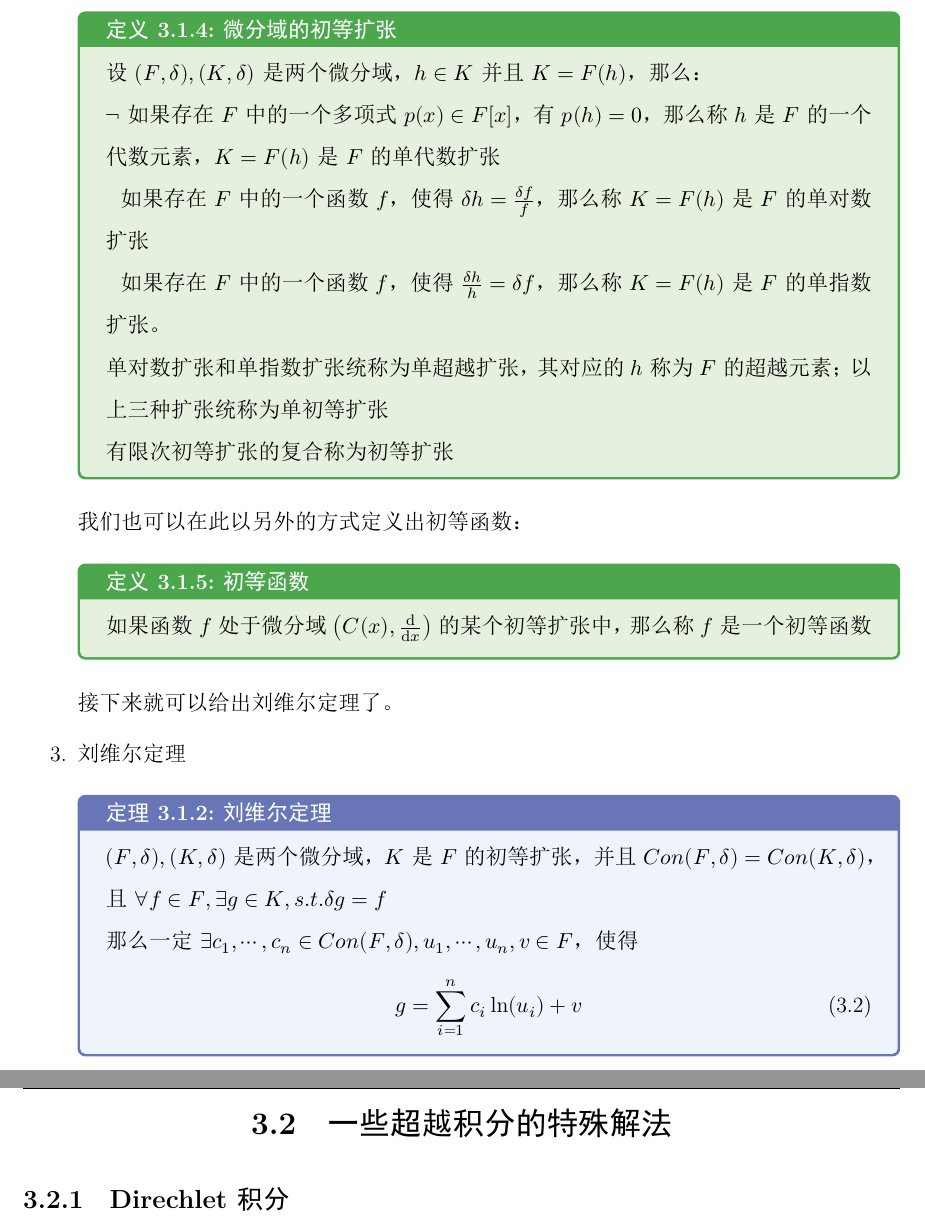
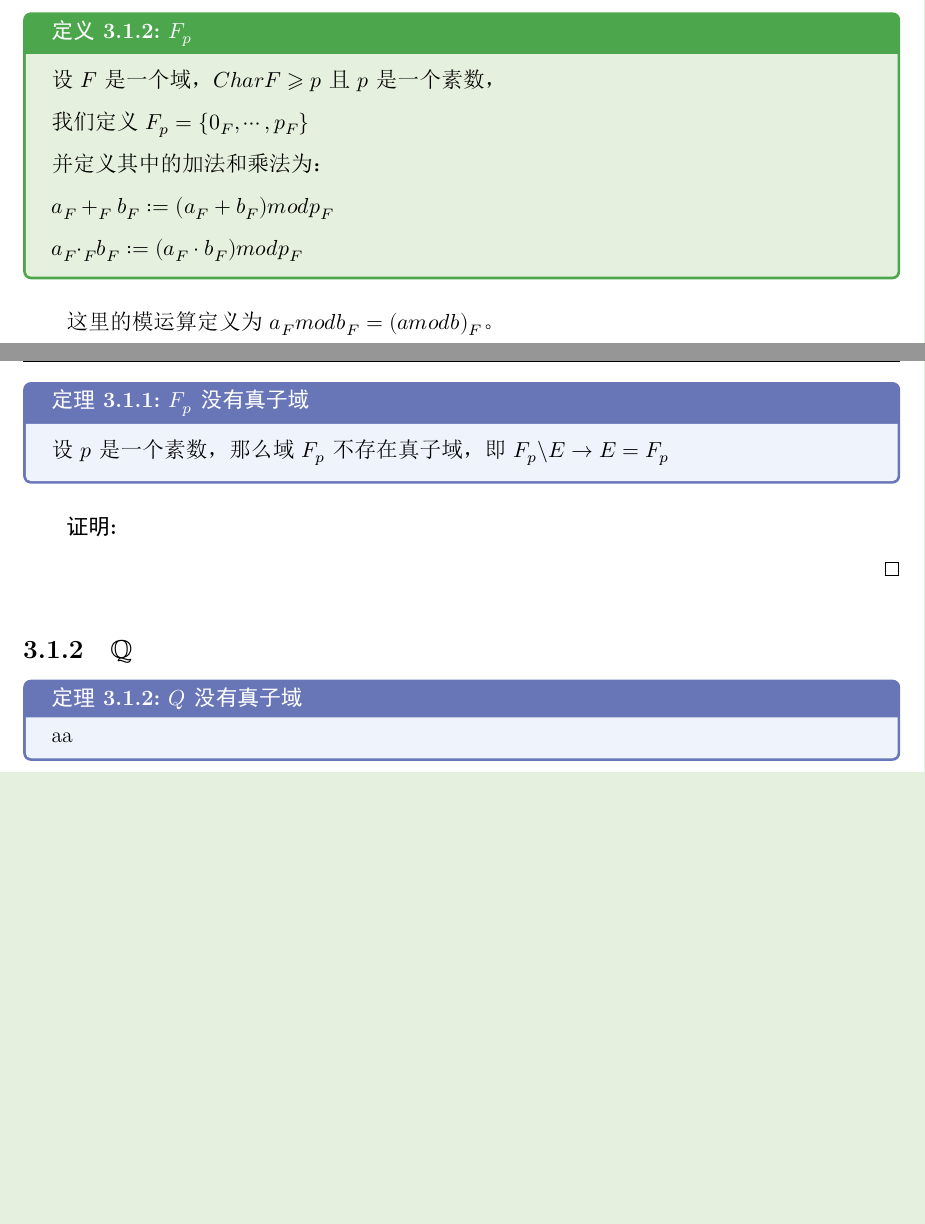
Before and after one commit to Fe2345/abstract-algebra-note, a LaTeX book (main.tex, which reads chap1/chap.tex, extra/extra.tex): two parts of pages 10 and 11 of 11 before the commit and two parts of pages 8 and 9 of 9 after it, joined at a grey line, cut at the place of the change, the shorter picture padded with empty space. The pictures show the PDF file main.pdf that the author committed with the source.

Commit message:
add about F_p

```diff
--- a/chap1/chap.tex
+++ b/chap1/chap.tex
@@ -31,5 +31,3 @@
 
 				\ding{180}（乘法分配律）$\forall x,y,z \in F,x\cdot(y+z)=x\cdot y+x\cdot z$
 			\end{defn}
-			我们再定义子域
-			\begin{defn}{子域}{}
@@ -42,2 +34,0 @@
-				记作$F\textbackslash E$
-			\end{defn}
@@ -47,4 +35,3 @@
-			\end{defn}
 	\section{域的同态}
 		\begin{defn}{域的同态}
 			设$F_1,F_2$是两个域，如果存在一个映射$\varphi:F_1 \rightarrow F_2$，满足：
@@ -91,0 +96 @@
+		\begin{defn}{子域}{}
@@ -91,0 +103 @@
+			记作$F\textbackslash E$
--- a/extra/extra.tex
+++ b/extra/extra.tex
@@ -14,0 +15 @@
+			\subsection{$F_p$}
@@ -21,6 +17,0 @@
-				\begin{equation}
-					\int x^m(a+bx^n)^p \d x
-				\end{equation}
-				初等的充要条件是：$p,\frac{m+1}{n},\frac{m+1}{n}+p$中至少有一个为整数
-			\end{them}
-		\subsection{刘维尔定理}
@@ -32,17 +24,11 @@
-			\begin{para}{0}
-				\point{微分域}
-					\begin{defn}{微分域}{}
-						一个由函数组成的域$F$及其上的一个算子$\delta:F \rightarrow F$，如果$\forall f,g \in F$有：
+					$N(0)=0_F,N(n+1)=n_F+1_F$
 
-						$\ding{172} \delta(f+g) = \delta(f)+\delta(g)$
+					如此定义的$n_F$称为$F$中的$n$
+				\end{defn}
+				\begin{defn}{$F_p$}{}
+					设$F$是一个域，$Char F \geqslant p$且$p$是一个素数，
 
-						$\ding{173} \delta(fg) = \delta(f)\cdot g+f \cdot \delta(g)$
+					我们定义$F_p = \{0_F,\cdots,p_F\}$
 
-						那么称$(F,\delta)$是一个微分域
-					\end{defn}
-					容易验证$\delta$是线性算子，于是我们有时简记$\delta(f)$为$\delta f$
-					\begin{defn}{微分域的常数域}{}
-						微分域$(F,\delta)$的常数域定义为：
+					并定义其中的加法和乘法为：
 
-						$Con (F,\delta) =\{f \in F| \delta f = 0\}$
-					\end{defn}
@@ -52,10 +35,10 @@
-					\end{defn}
-					作为接下来内容的预备，我们先验证那些显然的微分性质：
-					\begin{proposition}
-						$\delta C = 0$，其中$C$为常数
-					\end{proposition}
-					\begin{proof}
-						只需要验证$\delta 1 = 0$
+					$a_F +_F b_F := (a_F + b_F) mod p_F$
 
-						那么有：$\delta (1\cdot 1) = \delta 1 \cdot 1 + 1 \cdot \delta 1=2\delta 1$
+					$a_F {\cdot}_F b_F := (a_F \cdot b_F) mod p_F$
+				\end{defn}
+				这里的模运算定义为$a_F mod b_F = (a mod b)_F$。
+				\begin{them}{$F_p$没有真子域}{}
+					设$p$是一个素数，那么域$F_p$不存在真子域，即$F_p \textbackslash E \rightarrow E = F_p$
+				\end{them}
+				\begin{proof}
 
@@ -76,43 +45,8 @@
-						于是$\delta \left(\frac{f}{g}\right) = \delta \left(f \cdot \frac{1}{g}\right)$
-
-						$=\delta f \frac{1}{g}-f \frac{\delta g}{g^2} = \frac{\delta f \cdot g - f \delta g}{g^2}$
-					\end{proof}
-				\point{微分域的初等扩张}
-					接下来讨论什么是“初等”的函数。
-					\begin{defn}{微分域的初等扩张}{}
-						设$(F,\delta),(K,\delta)$是两个微分域，$h \in K$并且$K = F(h)$，那么：
-
-						$\ding{172}$如果存在$F$中的一个多项式$p(x) \in F[x]$，有$p(h)=0$，那么称$h$是$F$的一个代数元素，$K=F(h)$是$F$的单代数扩张
-
-						$\ding{173}$如果存在$F$中的一个函数$f$，使得$\delta h = \frac{\delta f}{f}$，那么称$K=F(h)$是$F$的单对数扩张
-
-						$\ding{173}$如果存在$F$中的一个函数$f$，使得$\frac{\delta h}{h} = \delta f$，那么称$K=F(h)$是$F$的单指数扩张。
-
-						单对数扩张和单指数扩张统称为单超越扩张，其对应的$h$称为$F$的超越元素；以上三种扩张统称为单初等扩张
-
-						有限次初等扩张的复合称为初等扩张
-					\end{defn}
-					我们也可以在此以另外的方式定义出初等函数：
-					\begin{defn}{初等函数}{}
-						如果函数$f$处于微分域$\left(C(x),\frac{\d}{\d x}\right)$的某个初等扩张中，那么称$f$是一个初等函数
-					\end{defn}
-					接下来就可以给出刘维尔定理了。
-				\point{刘维尔定理}
-					\begin{them}{刘维尔定理}
-						设$(F,\delta),(K,\delta)$是两个微分域，$K$是$F$的初等扩张，并且$Con(F,\delta)=Con(K,\delta)$，且$\forall f \in F,\exists g \in K,s.t.\delta g = f$
-
-						那么一定$\exists c_1,\cdots,c_n \in Con(F,\delta),u_1,\cdots,u_n,v \in F$，使得
-						\begin{equation}
-							g = \sum\limits_{i=1}^{n} c_i \ln (u_i)+v
-						\end{equation}
-					\end{them}
-			\end{para}
-
-
-	%附录：超越积分的特殊解法
-	\section{一些超越积分的特殊解法}
-		\subsection{Direchlet积分}
-
+				\end{proof}
+			\subsection{$\Q$}
+				\begin{them}{$Q$没有真子域}
+					aaa
+				\end{them}
 
 	\ifx\allfiles\undefined
 \end{document}
```
Also changed, not shown: main.pdf, chap1/chap.tex (36 more changed lines), extra/extra.tex (34 more changed lines), 9 other files.
